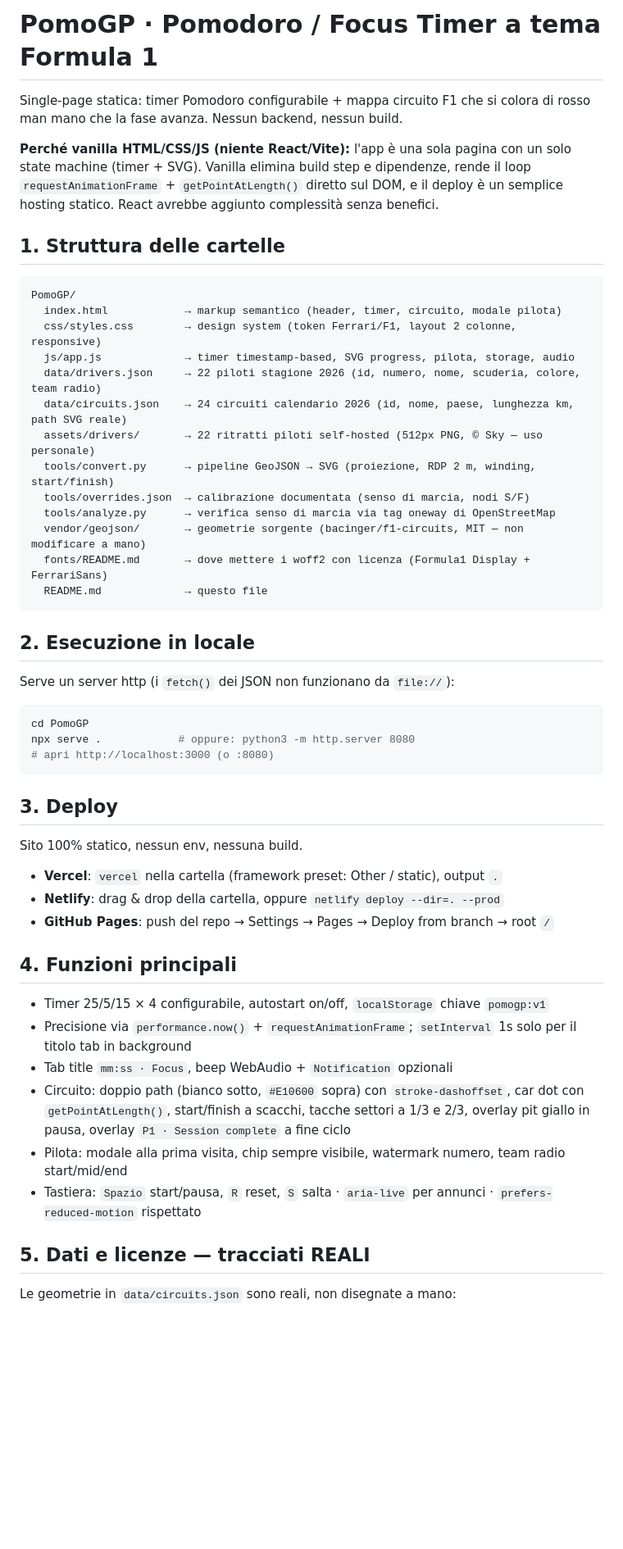
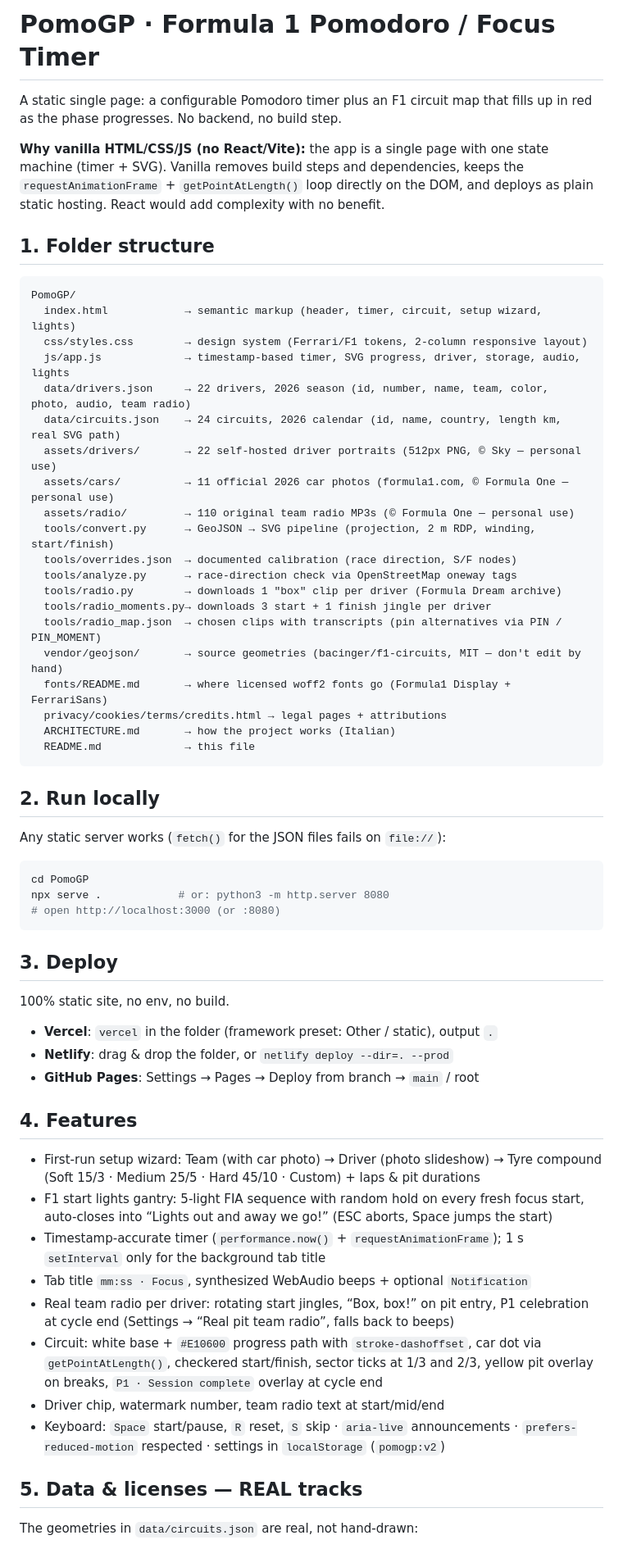
Before and after one commit to francescomonticone/pomoGP, a Markdown page: README.md, the part around one of its changes. Shown at 82% size. Rendered like a GitHub page; blank space fills up the shorter version.

Commit message:
README in English, updated to current features

````diff
--- a/README.md
+++ b/README.md
@@ -1,61 +1,75 @@
-# PomoGP · Pomodoro / Focus Timer a tema Formula 1
+# PomoGP · Formula 1 Pomodoro / Focus Timer
 
-Single-page statica: timer Pomodoro configurabile + mappa circuito F1 che si colora
-di rosso man mano che la fase avanza. Nessun backend, nessun build.
+A static single page: a configurable Pomodoro timer plus an F1 circuit map that
+fills up in red as the phase progresses. No backend, no build step.
 
-**Perché vanilla HTML/CSS/JS (niente React/Vite):** l'app è una sola pagina con un
-solo state machine (timer + SVG). Vanilla elimina build step e dipendenze, rende il
-loop `requestAnimationFrame` + `getPointAtLength()` diretto sul DOM, e il deploy è un
-semplice hosting statico. React avrebbe aggiunto complessità senza benefici.
+**Why vanilla HTML/CSS/JS (no React/Vite):** the app is a single page with one
+state machine (timer + SVG). Vanilla removes build steps and dependencies, keeps
+the `requestAnimationFrame` + `getPointAtLength()` loop directly on the DOM, and
+deploys as plain static hosting. React would add complexity with no benefit.
 
-## 1. Struttura delle cartelle
+## 1. Folder structure
 
 ```
 PomoGP/
-  index.html            → markup semantico (header, timer, circuito, modale pilota)
-  css/styles.css        → design system (token Ferrari/F1, layout 2 colonne, responsive)
-  js/app.js             → timer timestamp-based, SVG progress, pilota, storage, audio
-  data/drivers.json     → 22 piloti stagione 2026 (id, numero, nome, scuderia, colore, team radio)
-  data/circuits.json    → 24 circuiti calendario 2026 (id, nome, paese, lunghezza km, path SVG reale)
-  assets/drivers/       → 22 ritratti piloti self-hosted (512px PNG, © Sky — uso personale)
-  tools/convert.py      → pipeline GeoJSON → SVG (proiezione, RDP 2 m, winding, start/finish)
-  tools/overrides.json  → calibrazione documentata (senso di marcia, nodi S/F)
-  tools/analyze.py      → verifica senso di marcia via tag oneway di OpenStreetMap
-  vendor/geojson/       → geometrie sorgente (bacinger/f1-circuits, MIT — non modificare a mano)
-  fonts/README.md       → dove mettere i woff2 con licenza (Formula1 Display + FerrariSans)
-  README.md             → questo file
+  index.html            → semantic markup (header, timer, circuit, setup wizard, lights)
+  css/styles.css        → design system (Ferrari/F1 tokens, 2-column responsive layout)
+  js/app.js             → timestamp-based timer, SVG progress, driver, storage, audio, lights
+  data/drivers.json     → 22 drivers, 2026 season (id, number, name, team, color, photo, audio, team radio)
+  data/circuits.json    → 24 circuits, 2026 calendar (id, name, country, length km, real SVG path)
+  assets/drivers/       → 22 self-hosted driver portraits (512px PNG, © Sky — personal use)
+  assets/cars/          → 11 official 2026 car photos (formula1.com, © Formula One — personal use)
+  assets/radio/         → 110 original team radio MP3s (© Formula One — personal use)
+  tools/convert.py      → GeoJSON → SVG pipeline (projection, 2 m RDP, winding, start/finish)
+  tools/overrides.json  → documented calibration (race direction, S/F nodes)
+  tools/analyze.py      → race-direction check via OpenStreetMap oneway tags
+  tools/radio.py        → downloads 1 "box" clip per driver (Formula Dream archive)
+  tools/radio_moments.py→ downloads 3 start + 1 finish jingle per driver
+  tools/radio_map.json  → chosen clips with transcripts (pin alternatives via PIN / PIN_MOMENT)
+  vendor/geojson/       → source geometries (bacinger/f1-circuits, MIT — don't edit by hand)
+  fonts/README.md       → where licensed woff2 fonts go (Formula1 Display + FerrariSans)
+  privacy/cookies/terms/credits.html → legal pages + attributions
+  ARCHITECTURE.md       → how the project works (Italian)
+  README.md             → this file
 ```
 
-## 2. Esecuzione in locale
+## 2. Run locally
 
-Serve un server http (i `fetch()` dei JSON non funzionano da `file://`):
+Any static server works (`fetch()` for the JSON files fails on `file://`):
 
 ```bash
 cd PomoGP
-npx serve .            # oppure: python3 -m http.server 8080
-# apri http://localhost:3000 (o :8080)
+npx serve .            # or: python3 -m http.server 8080
+# open http://localhost:3000 (or :8080)
 ```
 
 ## 3. Deploy
 
-Sito 100% statico, nessun env, nessuna build.
+100% static site, no env, no build.
 
-- **Vercel**: `vercel` nella cartella (framework preset: Other / static), output `.`
-- **Netlify**: drag & drop della cartella, oppure `netlify deploy --dir=. --prod`
-- **GitHub Pages**: push del repo → Settings → Pages → Deploy from branch → root `/`
+- **Vercel**: `vercel` in the folder (framework preset: Other / static), output `.`
+- **Netlify**: drag & drop the folder, or `netlify deploy --dir=. --prod`
+- **GitHub Pages**: Settings → Pages → Deploy from branch → `main` / root
 
-## 4. Funzioni principali
+## 4. Features
 
-- Timer 25/5/15 × 4 configurabile, autostart on/off, `localStorage` chiave `pomogp:v1`
-- Precisione via `performance.now()` + `requestAnimationFrame`; `setInterval` 1s solo per il titolo tab in background
-- Tab title `mm:ss · Focus`, beep WebAudio + `Notification` opzionali
-- Circuito: doppio path (bianco sotto, `#E10600` sopra) con `stroke-dashoffset`,
-  car dot con `getPointAtLength()`, start/finish a scacchi, tacche settori a 1/3 e 2/3,
-  overlay pit giallo in pausa, overlay `P1 · Session complete` a fine ciclo
-- Pilota: modale alla prima visita, chip sempre visibile, watermark numero, team radio start/mid/end
-- Tastiera: `Spazio` start/pausa, `R` reset, `S` salta · `aria-live` per annunci · `prefers-reduced-motion` rispettato
+- First-run setup wizard: Team (with car photo) → Driver (photo slideshow) → Tyre compound
+  (Soft 15/3 · Medium 25/5 · Hard 45/10 · Custom) + laps & pit durations
+- F1 start lights gantry: 5-light FIA sequence with random hold on every fresh focus
+  start, auto-closes into “Lights out and away we go!” (ESC aborts, Space jumps the start)
+- Timestamp-accurate timer (`performance.now()` + `requestAnimationFrame`); 1 s `setInterval`
+  only for the background tab title
+- Tab title `mm:ss · Focus`, synthesized WebAudio beeps + optional `Notification`
+- Real team radio per driver: rotating start jingles, “Box, box!” on pit entry,
+  P1 celebration at cycle end (Settings → “Real pit team radio”, falls back to beeps)
+- Circuit: white base + `#E10600` progress path with `stroke-dashoffset`,
+  car dot via `getPointAtLength()`, checkered start/finish, sector ticks at 1/3 and 2/3,
+  yellow pit overlay on breaks, `P1 · Session complete` overlay at cycle end
+- Driver chip, watermark number, team radio text at start/mid/end
+- Keyboard: `Space` start/pause, `R` reset, `S` skip · `aria-live` announcements ·
+  `prefers-reduced-motion` respected · settings in `localStorage` (`pomogp:v2`)
 
-## 5. Dati e licenze — tracciati REALI
+## 5. Data & licenses — REAL tracks
 
-Le geometrie in `data/circuits.json` sono reali, non disegnate a mano:
+The geometries in `data/circuits.json` are real, not hand-drawn:
 
````
Also changed, not shown: other parts of README.md (+28 -72 lines).
